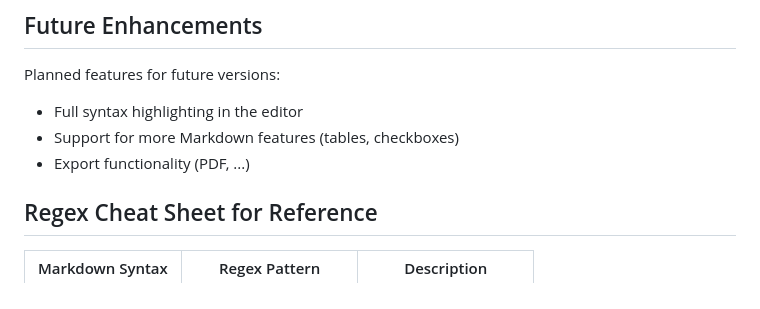
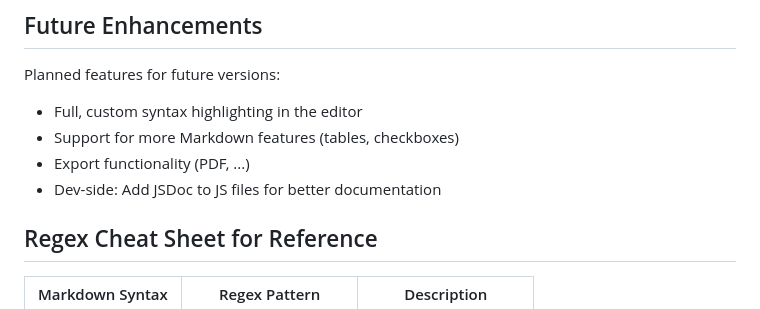
Before and after one commit to mosioc/markdown-to-html, a Markdown page: README.md, the part around the change. GitHub-like rendering.

Commit message:
docs(readme): new update on future enhancements

```diff
--- a/README.md
+++ b/README.md
@@ -276,9 +276,10 @@ You can view the live version at: [https://mosioc.github.io/markdown-to-html/](h
 ## Future Enhancements
 
 Planned features for future versions:
-- Full syntax highlighting in the editor
+- Full, custom syntax highlighting in the editor
 - Support for more Markdown features (tables, checkboxes)
 - Export functionality (PDF, ...)
+- Dev-side: Add JSDoc to JS files for better documentation
 
 ## Regex Cheat Sheet for Reference
 
```
